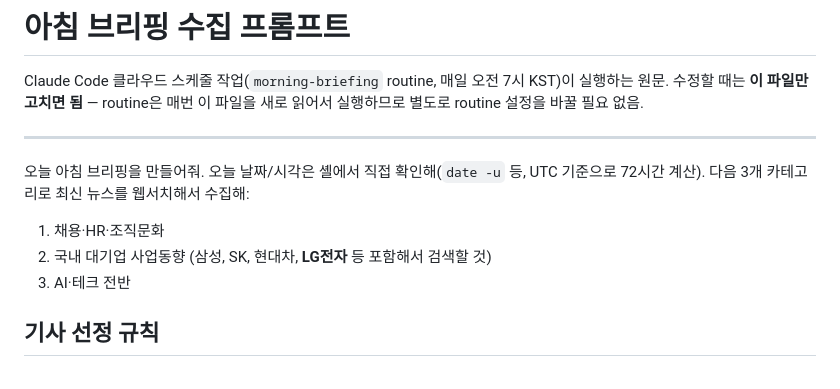
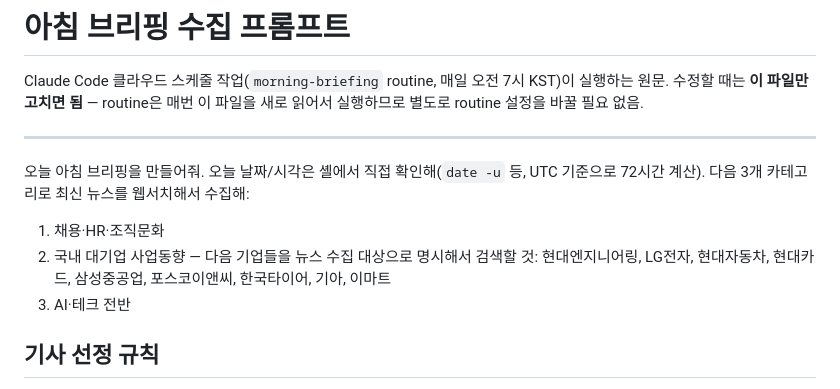
Before and after one commit to doongdooong/newsletter-claude, a Markdown page: briefing-task.md, the part around the change. Rendered like a GitHub page.

Commit message:
대기업 카테고리 수집 대상 기업 명시
국내 대기업 사업동향 카테고리의 검색 대상을 구체적인 9개 기업으로 지정:
현대엔지니어링, LG전자, 현대자동차, 현대카드, 삼성중공업, 포스코이앤씨,
한국타이어, 기아, 이마트

Co-Authored-By: Claude Sonnet 5 <noreply@anthropic.com>

```diff
--- a/briefing-task.md
+++ b/briefing-task.md
@@ -10,7 +10,9 @@ routine 설정을 바꿀 필요 없음.
 72시간 계산). 다음 3개 카테고리로 최신 뉴스를 웹서치해서 수집해:
 
 1. 채용·HR·조직문화
-2. 국내 대기업 사업동향 (삼성, SK, 현대차, **LG전자** 등 포함해서 검색할 것)
+2. 국내 대기업 사업동향 — 다음 기업들을 뉴스 수집 대상으로 명시해서 검색할 것:
+   현대엔지니어링, LG전자, 현대자동차, 현대카드, 삼성중공업, 포스코이앤씨, 한국타이어,
+   기아, 이마트
 3. AI·테크 전반
 
 ## 기사 선정 규칙
```
